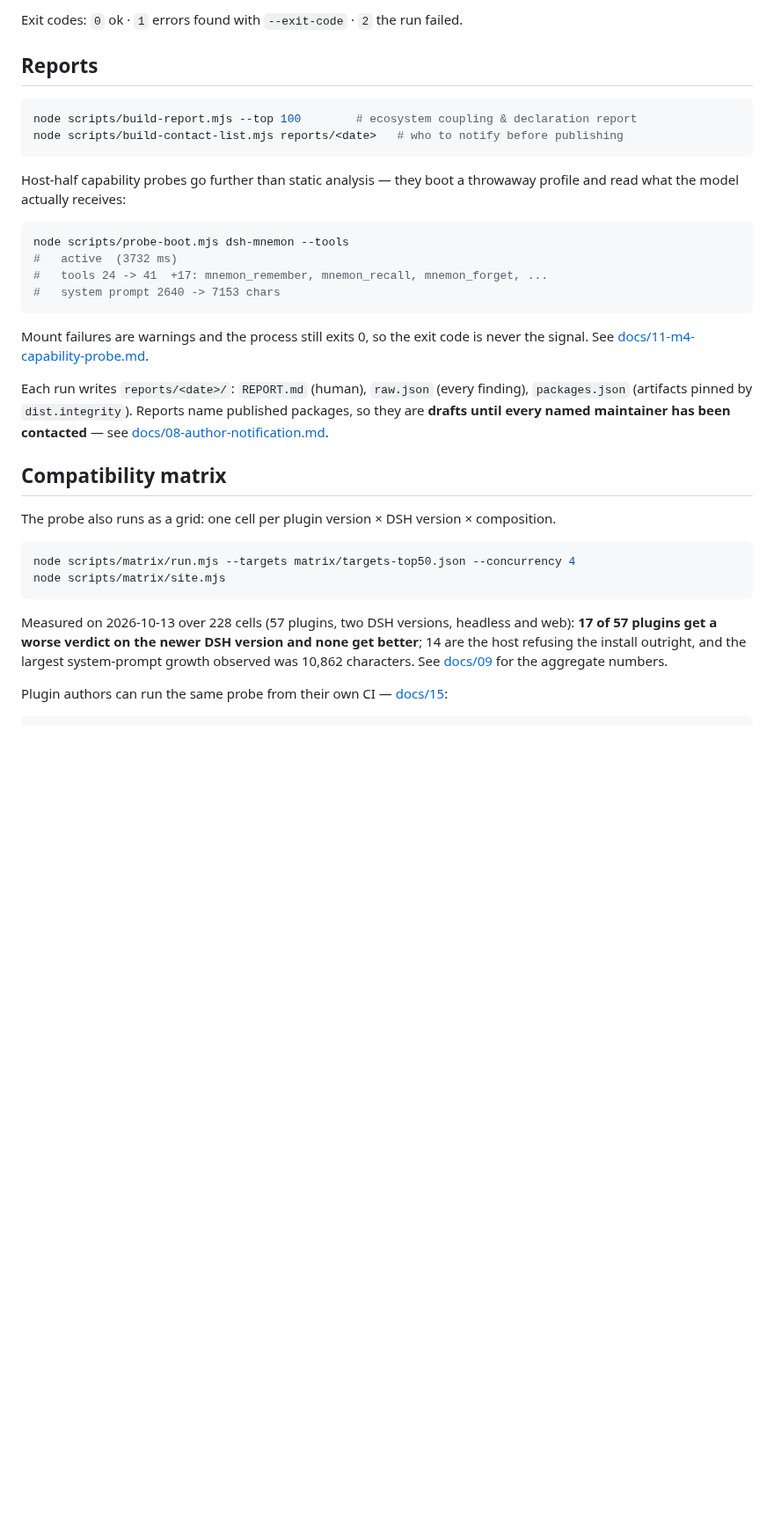
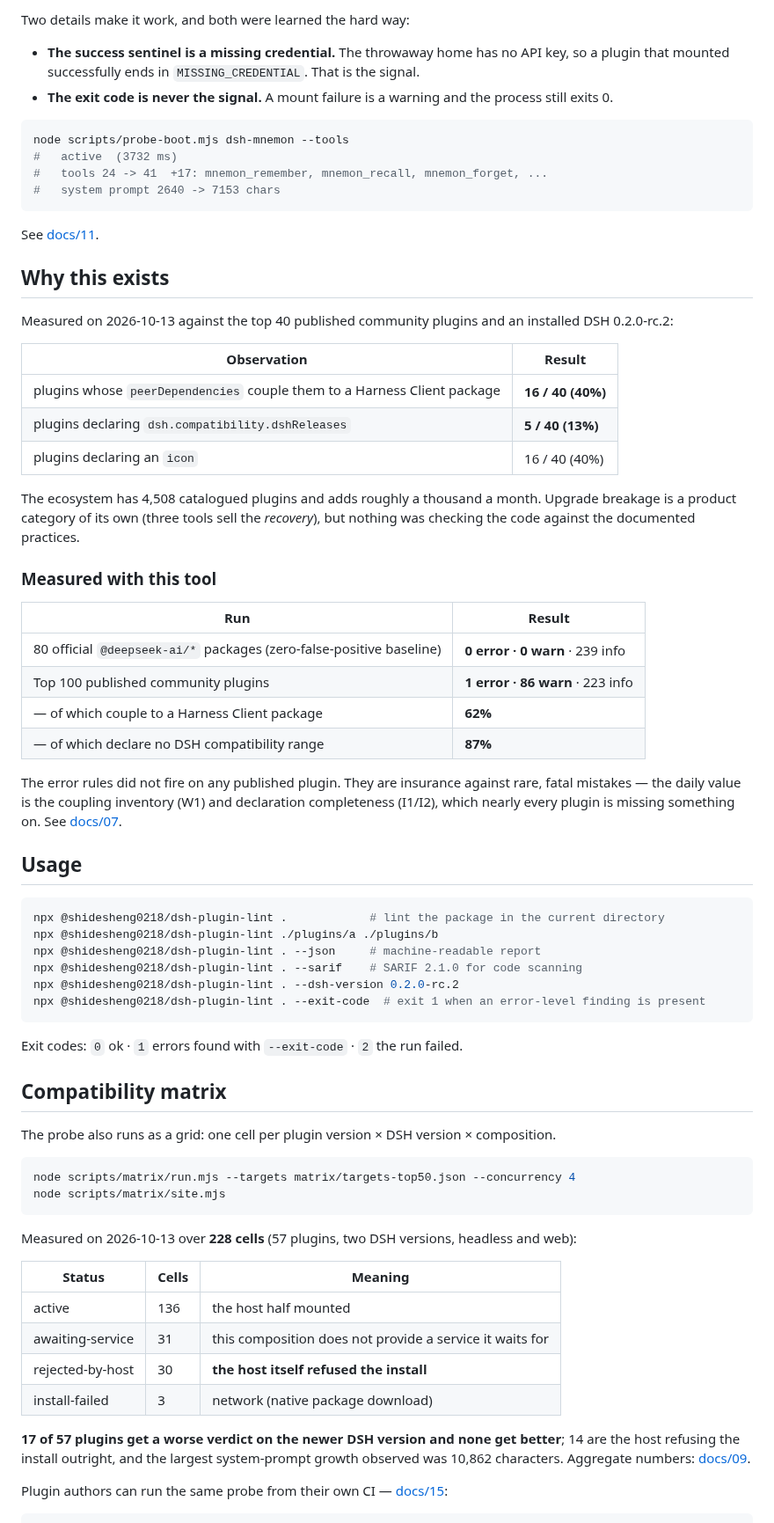
Before and after one commit to shidesheng0218/dsh-plugin-lint, a Markdown page: README.md, the part around one of its changes. Shown at 88% size. GitHub-like rendering; blank space fills up the shorter version.

````diff
--- a/README.md
+++ b/README.md
@@ -111,15 +123,9 @@ npx dsh-plugin-lint . --exit-code        # exit 1 when any error-level finding i
 ```
 
-Exit codes: `0` ok · `1` errors found with `--exit-code` · `2` the run failed.
+Two details make it work, and both were learned the hard way:
 
-## Reports
-
-```bash
-node scripts/build-report.mjs --top 100        # ecosystem coupling & declaration report
-node scripts/build-contact-list.mjs reports/<date>   # who to notify before publishing
-```
-
-Host-half capability probes go further than static analysis — they boot a throwaway profile and read what the model actually receives:
+- **The success sentinel is a missing credential.** The throwaway home has no API key, so a plugin that mounted successfully ends in `MISSING_CREDENTIAL`. That is the signal.
+- **The exit code is never the signal.** A mount failure is a warning and the process still exits 0.
 
 ```bash
 node scripts/probe-boot.mjs dsh-mnemon --tools
@@ -128,9 +134,43 @@ node scripts/probe-boot.mjs dsh-mnemon --tools
 #   system prompt 2640 -> 7153 chars
 ```
 
-Mount failures are warnings and the process still exits 0, so the exit code is never the signal. See [docs/11-m4-capability-probe.md](docs/11-m4-capability-probe.md).
+See [docs/11](docs/11-m4-capability-probe.md).
 
-Each run writes `reports/<date>/`: `REPORT.md` (human), `raw.json` (every finding), `packages.json` (artifacts pinned by `dist.integrity`). Reports name published packages, so they are **drafts until every named maintainer has been contacted** — see [docs/08-author-notification.md](docs/08-author-notification.md).
+## Why this exists
+
+Measured on 2026-10-13 against the top 40 published community plugins and an installed DSH 0.2.0-rc.2:
+
+| Observation | Result |
+| --- | --- |
+| plugins whose `peerDependencies` couple them to a Harness Client package | **16 / 40 (40%)** |
+| plugins declaring `dsh.compatibility.dshReleases` | **5 / 40 (13%)** |
+| plugins declaring an `icon` | 16 / 40 (40%) |
+
+The ecosystem has 4,508 catalogued plugins and adds roughly a thousand a month. Upgrade breakage is a product category of its own (three tools sell the *recovery*), but nothing was checking the code against the documented practices.
+
+### Measured with this tool
+
+| Run | Result |
+| --- | --- |
+| 80 official `@deepseek-ai/*` packages (zero-false-positive baseline) | **0 error · 0 warn** · 239 info |
+| Top 100 published community plugins | **1 error · 86 warn** · 223 info |
+| — of which couple to a Harness Client package | **62%** |
+| — of which declare no DSH compatibility range | **87%** |
+
+The error rules did not fire on any published plugin. They are insurance against rare, fatal mistakes — the daily value is the coupling inventory (W1) and declaration completeness (I1/I2), which nearly every plugin is missing something on. See [docs/07](docs/07-m1-results.md).
+
+## Usage
+
+```bash
+npx @shidesheng0218/dsh-plugin-lint .            # lint the package in the current directory
+npx @shidesheng0218/dsh-plugin-lint ./plugins/a ./plugins/b
+npx @shidesheng0218/dsh-plugin-lint . --json     # machine-readable report
+npx @shidesheng0218/dsh-plugin-lint . --sarif    # SARIF 2.1.0 for code scanning
+npx @shidesheng0218/dsh-plugin-lint . --dsh-version 0.2.0-rc.2
+npx @shidesheng0218/dsh-plugin-lint . --exit-code  # exit 1 when an error-level finding is present
+```
+
+Exit codes: `0` ok · `1` errors found with `--exit-code` · `2` the run failed.
 
 ## Compatibility matrix
 
@@ -141,8 +181,16 @@ node scripts/matrix/run.mjs --targets matrix/targets-top50.json --concurrency 4
 node scripts/matrix/site.mjs
 ```
 
-Measured on 2026-10-13 over 228 cells (57 plugins, two DSH versions, headless and web):
-**17 of 57 plugins get a worse verdict on the newer DSH version and none get better**; 14 are the host refusing the install outright, and the largest system-prompt growth observed was 10,862 characters. See [docs/09](docs/09-ecosystem-measurements.md) for the aggregate numbers.
+Measured on 2026-10-13 over **228 cells** (57 plugins, two DSH versions, headless and web):
+
+| Status | Cells | Meaning |
+| --- | --- | --- |
+| active | 136 | the host half mounted |
+| awaiting-service | 31 | this composition does not provide a service it waits for |
+| rejected-by-host | 30 | **the host itself refused the install** |
+| install-failed | 3 | network (native package download) |
+
+**17 of 57 plugins get a worse verdict on the newer DSH version and none get better**; 14 are the host refusing the install outright, and the largest system-prompt growth observed was 10,862 characters. Aggregate numbers: [docs/09](docs/09-ecosystem-measurements.md).
 
 Plugin authors can run the same probe from their own CI — [docs/15](docs/15-federation.md):
 
````
Also changed, not shown: other parts of README.md (+108 -64 lines), docs/16-m5-panel.md (+19 -4 lines), panel/README.md (+7 -3 lines), docs/assets/panel.png (added), 4 other files.
